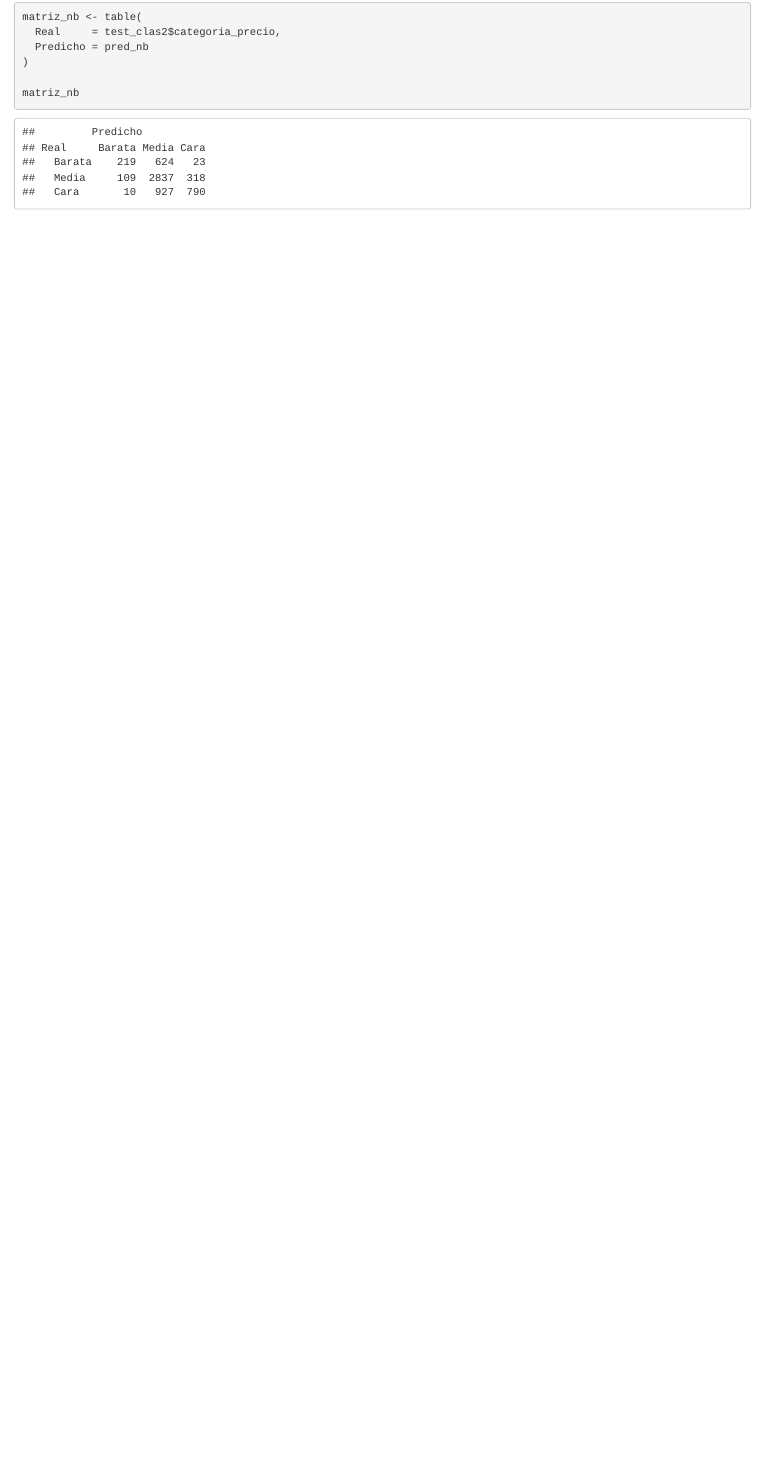
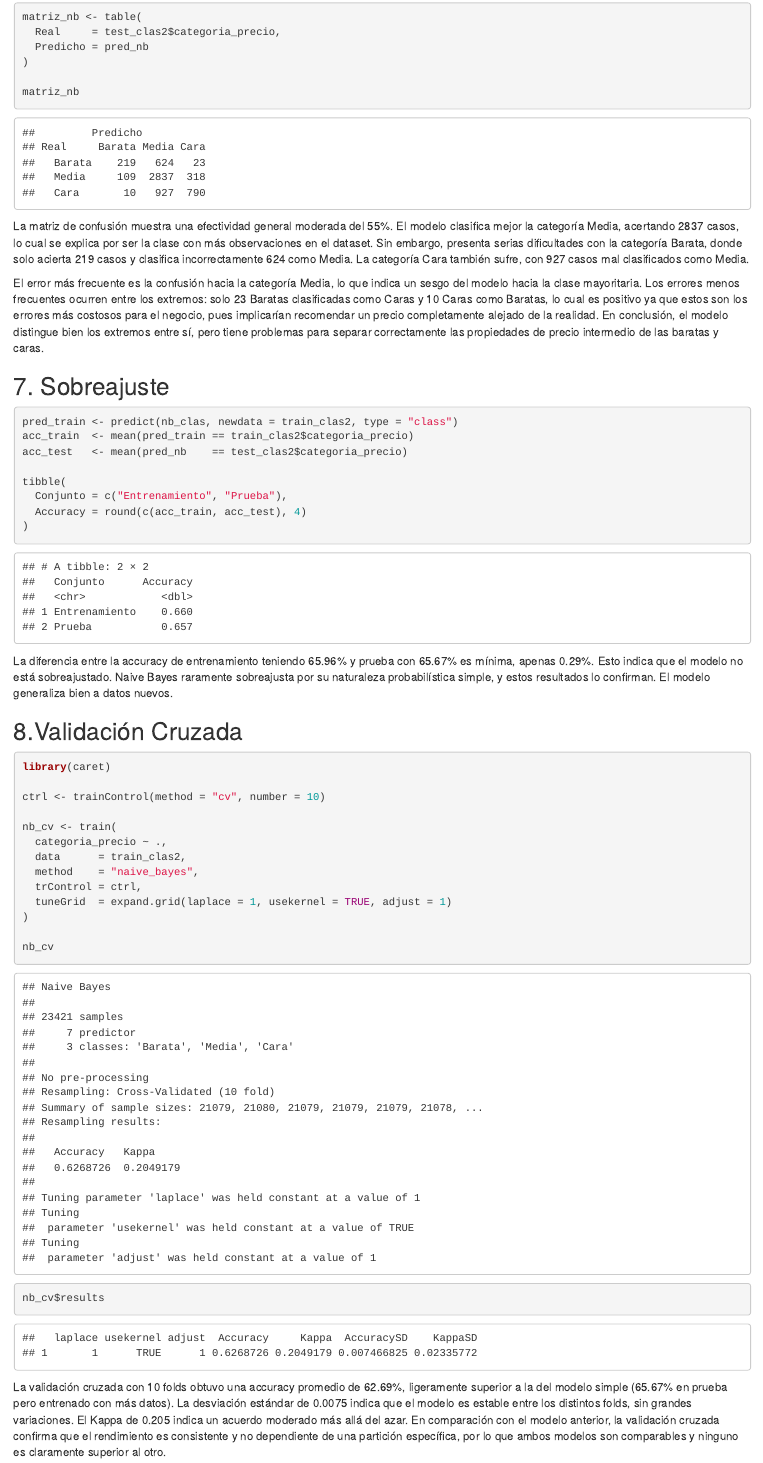
Before and after one commit to SaintPage/Lab_5_DM, an R Markdown document (Lab5.Rmd): the page in a window 1100 px wide, from 100 px down before the commit and from 210 px down after it, so that both start at the same text. The pictures show the output file Lab5.html that the author committed with the source, opened offline.

Commit message:
Ejercicios 7 y 8

````diff
--- a/Lab5.Rmd
+++ b/Lab5.Rmd
@@ -422,3 +423,63 @@ matriz_nb <- table(
 
 matriz_nb
 ```
+
+La matriz de confusión muestra una efectividad general moderada del 55%. El modelo
+clasifica mejor la categoría Media, acertando 2837 casos, lo cual se explica por ser
+la clase con más observaciones en el dataset. Sin embargo, presenta serias dificultades
+con la categoría Barata, donde solo acierta 219 casos y clasifica incorrectamente 624
+como Media. La categoría Cara también sufre, con 927 casos mal clasificados como Media.
+
+El error más frecuente es la confusión hacia la categoría Media, lo que indica un sesgo
+del modelo hacia la clase mayoritaria. Los errores menos frecuentes ocurren entre los
+extremos: solo 23 Baratas clasificadas como Caras y 10 Caras como Baratas, lo cual es
+positivo ya que estos son los errores más costosos para el negocio, pues implicarían
+recomendar un precio completamente alejado de la realidad. En conclusión, el modelo
+distingue bien los extremos entre sí, pero tiene problemas para separar correctamente
+las propiedades de precio intermedio de las baratas y caras.
+
+## 7. Sobreajuste
+
+```{r punto7-sobreajuste}
+pred_train <- predict(nb_clas, newdata = train_clas2, type = "class")
+acc_train  <- mean(pred_train == train_clas2$categoria_precio)
+acc_test   <- mean(pred_nb    == test_clas2$categoria_precio)
+
+tibble(
+  Conjunto = c("Entrenamiento", "Prueba"),
+  Accuracy = round(c(acc_train, acc_test), 4)
+)
+```
+
+La diferencia entre la accuracy de entrenamiento teniendo 65.96% y prueba con 65.67% es
+mínima, apenas 0.29%. Esto indica que el modelo no está sobreajustado. Naive Bayes
+raramente sobreajusta por su naturaleza probabilística simple, y estos resultados
+lo confirman. El modelo generaliza bien a datos nuevos.
+
+## 8.Validación Cruzada
+
+```{r punto8-validacion-cruzada}
+library(caret)
+
+ctrl <- trainControl(method = "cv", number = 10)
+
+nb_cv <- train(
+  categoria_precio ~ .,
+  data      = train_clas2,
+  method    = "naive_bayes",
+  trControl = ctrl,
+  tuneGrid  = expand.grid(laplace = 1, usekernel = TRUE, adjust = 1)
+)
+
+nb_cv
+nb_cv$results
+```
+
+La validación cruzada con 10 folds obtuvo una accuracy promedio de 62.69%,
+ligeramente superior a la del modelo simple (65.67% en prueba pero entrenado
+con más datos). La desviación estándar de 0.0075 indica que el modelo es
+estable entre los distintos folds, sin grandes variaciones. El Kappa de 0.205
+indica un acuerdo moderado más allá del azar. En comparación con el modelo
+anterior, la validación cruzada confirma que el rendimiento es consistente y
+no dependiente de una partición específica, por lo que ambos modelos son
+comparables y ninguno es claramente superior al otro.
````
Also changed, not shown: Lab5.html, Lab5.Rmd (3 more changed lines).
